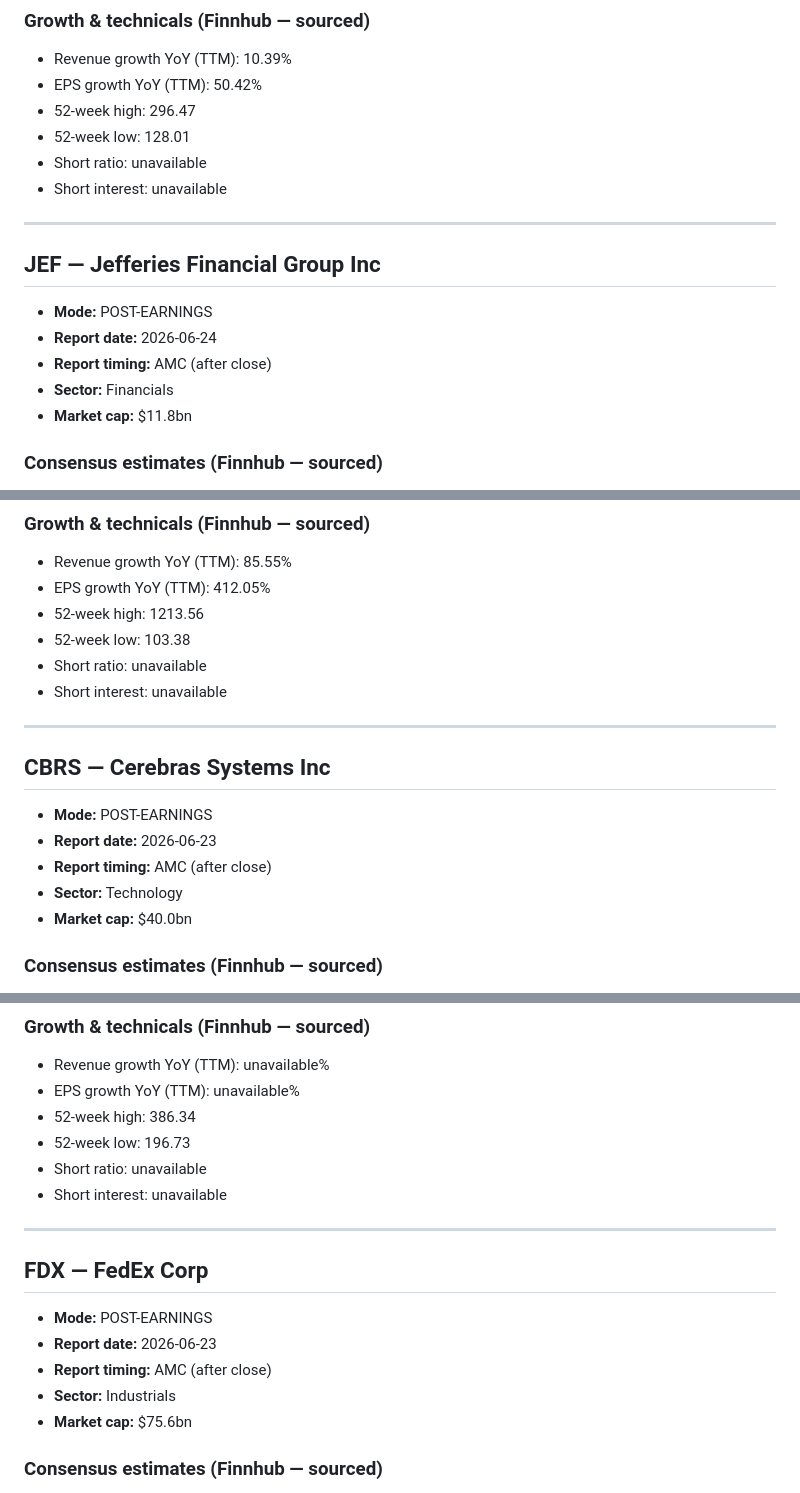
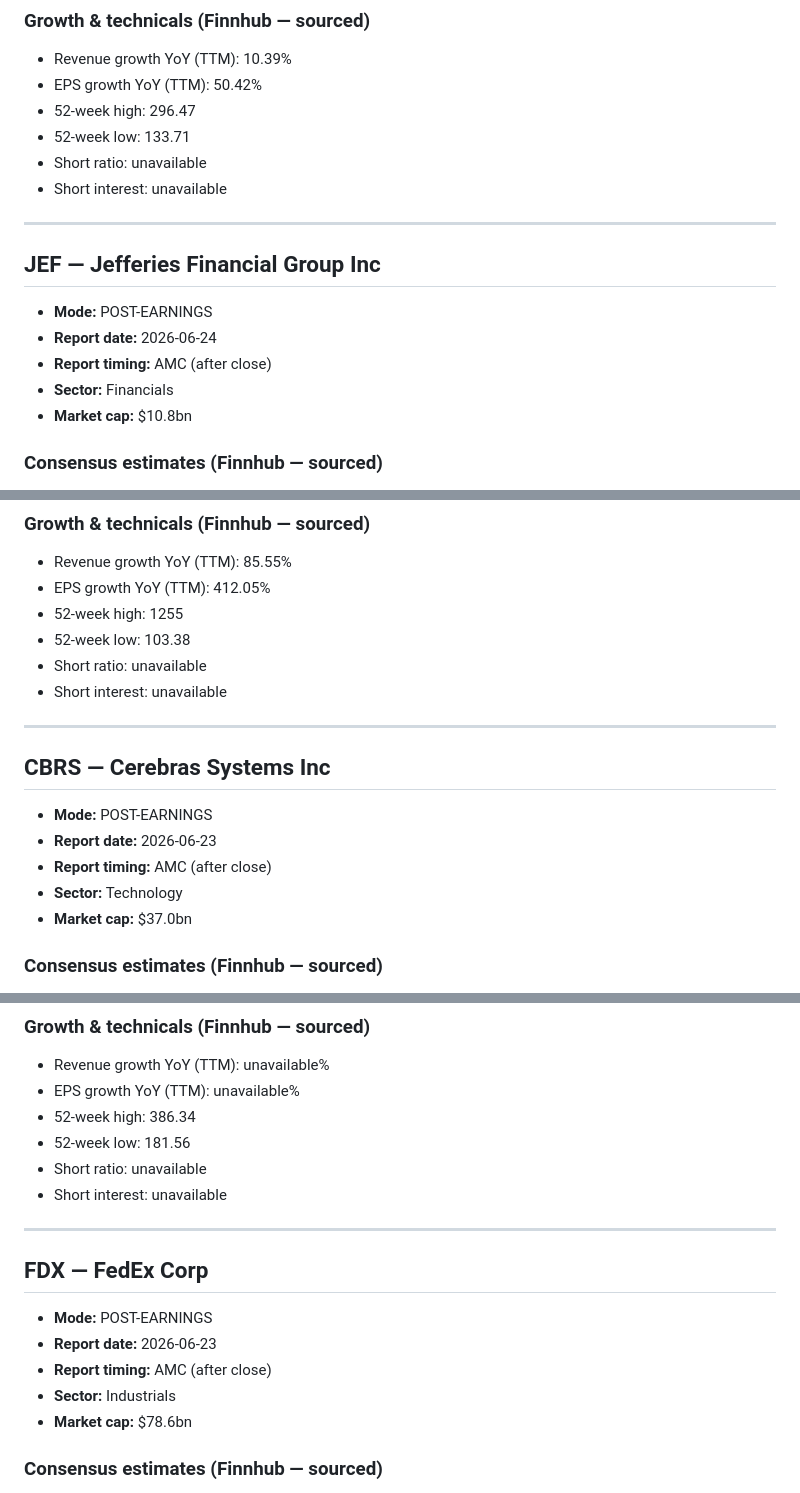
Before and after one commit to harryimposter/shark-tank, a Markdown page: earnings_data.md, 3 parts joined by grey strips. Rendered like a GitHub page.

```diff
--- a/earnings_data.md
+++ b/earnings_data.md
@@ -33,7 +68,7 @@ Source: Finnhub.io
 - Revenue growth YoY (TTM): 10.39%
 - EPS growth YoY (TTM):     50.42%
 - 52-week high:             296.47
-- 52-week low:              128.01
+- 52-week low:              133.71
 - Short ratio:              unavailable
 - Short interest:           unavailable
 
@@ -44,7 +79,7 @@ Source: Finnhub.io
 - **Report date:** 2026-06-24
 - **Report timing:** AMC (after close)
 - **Sector:** Financials
-- **Market cap:** $11.8bn
+- **Market cap:** $10.8bn
 
 ### Consensus estimates (Finnhub — sourced)
 - EPS estimate:     1.1676
@@ -102,7 +137,7 @@ Source: Finnhub.io
 ### Growth & technicals (Finnhub — sourced)
 - Revenue growth YoY (TTM): 85.55%
 - EPS growth YoY (TTM):     412.05%
-- 52-week high:             1213.56
+- 52-week high:             1255
 - 52-week low:              103.38
 - Short ratio:              unavailable
 - Short interest:           unavailable
@@ -114,7 +149,7 @@ Source: Finnhub.io
 - **Report date:** 2026-06-23
 - **Report timing:** AMC (after close)
 - **Sector:** Technology
-- **Market cap:** $40.0bn
+- **Market cap:** $37.0bn
 
 ### Consensus estimates (Finnhub — sourced)
 - EPS estimate:     -0.1644
@@ -135,7 +170,7 @@ Source: Finnhub.io
 - Revenue growth YoY (TTM): unavailable%
 - EPS growth YoY (TTM):     unavailable%
 - 52-week high:             386.34
-- 52-week low:              196.73
+- 52-week low:              181.56
 - Short ratio:              unavailable
 - Short interest:           unavailable
 
@@ -146,7 +181,7 @@ Source: Finnhub.io
 - **Report date:** 2026-06-23
 - **Report timing:** AMC (after close)
 - **Sector:** Industrials
-- **Market cap:** $75.6bn
+- **Market cap:** $78.6bn
 
 ### Consensus estimates (Finnhub — sourced)
 - EPS estimate:     6.0224
```
Also changed, not shown: other parts of earnings_data.md (+40 -5 lines).
